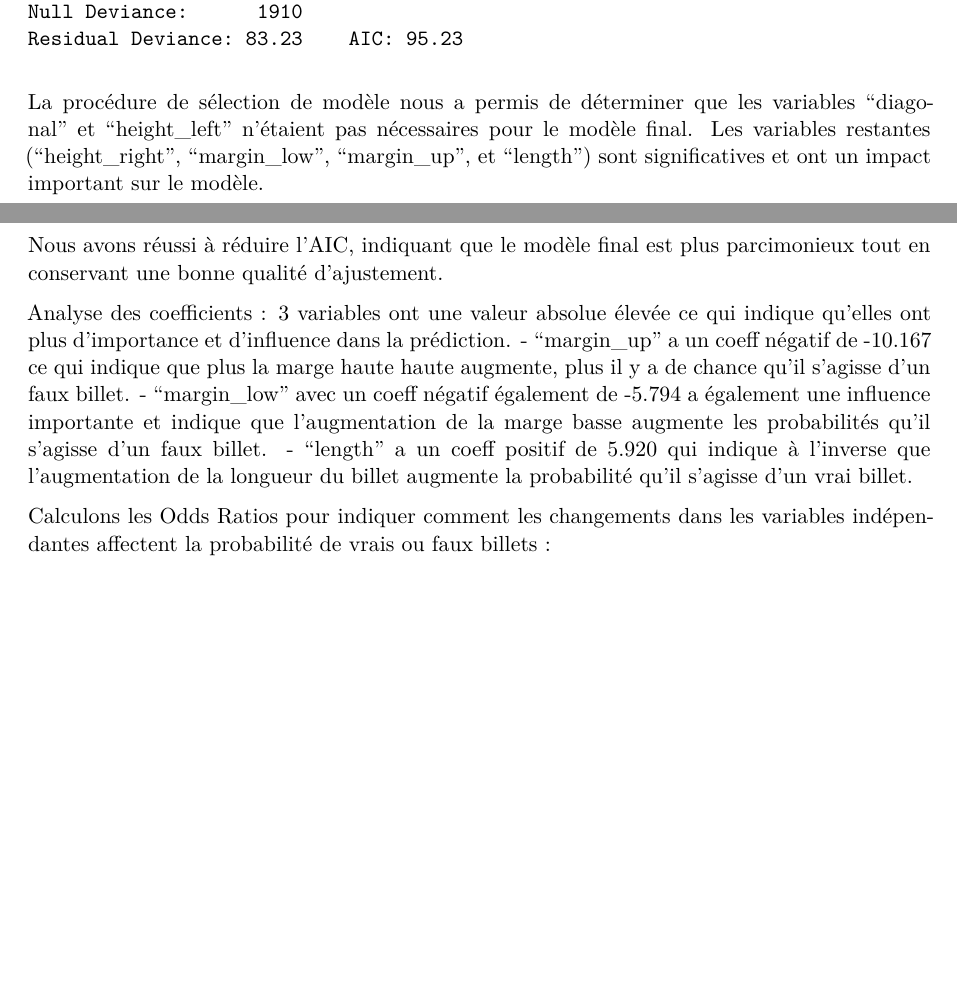
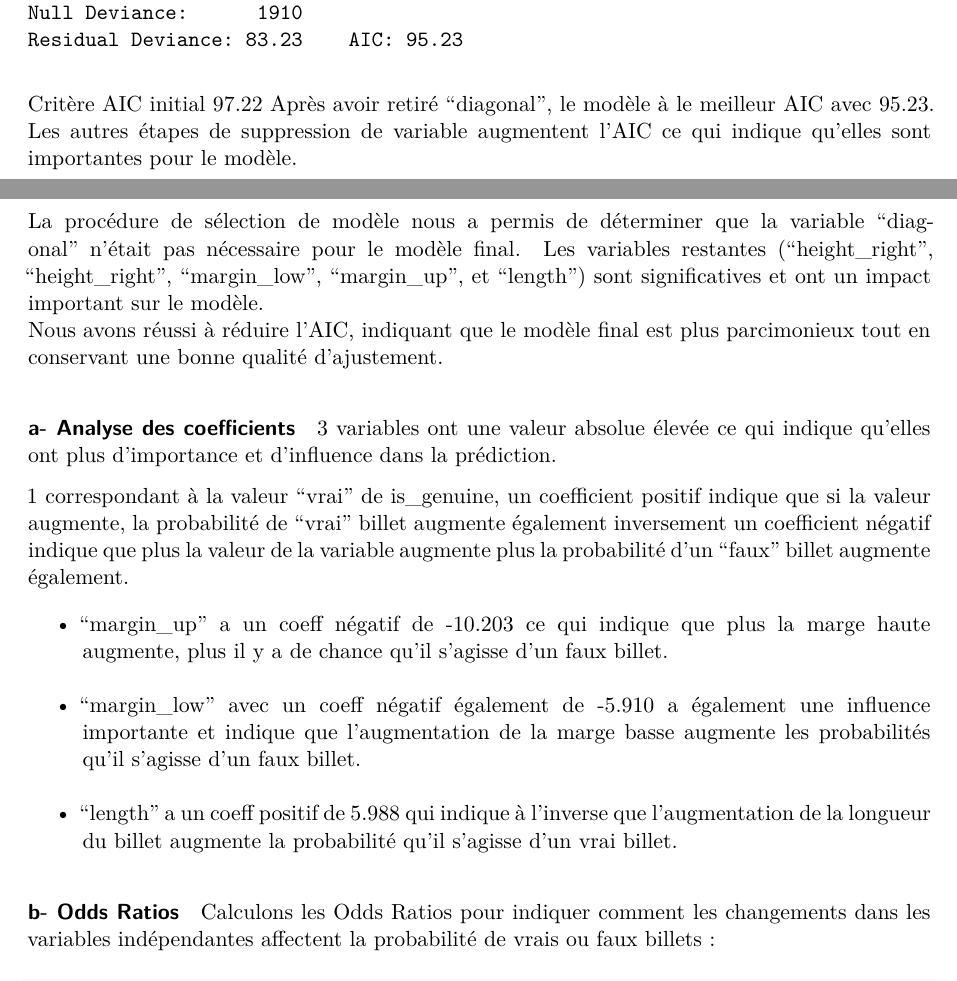
Before and after one commit to Ced-ME/P10_detectez_faux_billets_r, a Quarto document (1_importation_des_fichiers.qmd): two parts of pages 44 and 45 of 66, joined at a grey line, cut so that both start at the same text, the shorter picture padded with empty space. Rendered offline with R 4.5, knitr and Pandoc in place of Quarto, then LaTeX, with nearby package versions; code that draws random numbers runs with fixed seeds of ours; some code elsewhere in the file could not run offline.

Commit message:
mise à jour jusqu'à Odds Ratio

````diff
--- a/1_importation_des_fichiers.qmd
+++ b/1_importation_des_fichiers.qmd
@@ -1085,11 +1085,26 @@ On peut donc passer sur une procédure de sélection en retirant les variables n
 library(MASS)
 stepAIC(reg_log, direction = "both")
 ```
-
-La procédure de sélection de modèle nous a permis de déterminer que les variables "diagonal" et "height_left" n'étaient pas nécessaires pour le modèle final. Les variables restantes ("height_right", "margin_low", "margin_up", et "length") sont significatives et ont un impact important sur le modèle.\
+Critère AIC initial 97.22
+Après avoir retiré "diagonal", le modèle à le meilleur AIC avec 95.23.
+Les autres étapes de suppression de variable augmentent l'AIC ce qui indique qu'elles sont importantes pour le modèle.
+
+La procédure de sélection de modèle nous a permis de déterminer que la variable "diagonal" n'était pas nécessaire pour le modèle final. Les variables restantes ("height_right", "height_right", "margin_low", "margin_up", et "length") sont significatives et ont un impact important sur le modèle.\
 Nous avons réussi à réduire l'AIC, indiquant que le modèle final est plus parcimonieux tout en conservant une bonne qualité d'ajustement.
 
-Analyse des coefficients : 3 variables ont une valeur absolue élevée ce qui indique qu'elles ont plus d'importance et d'influence dans la prédiction. - "margin_up" a un coeff négatif de -10.167 ce qui indique que plus la marge haute haute augmente, plus il y a de chance qu'il s'agisse d'un faux billet. - "margin_low" avec un coeff négatif également de -5.794 a également une influence importante et indique que l'augmentation de la marge basse augmente les probabilités qu'il s'agisse d'un faux billet. - "length" a un coeff positif de 5.920 qui indique à l'inverse que l'augmentation de la longueur du billet augmente la probabilité qu'il s'agisse d'un vrai billet.
+#### a- Analyse des coefficients
+
+3 variables ont une valeur absolue élevée ce qui indique qu'elles ont plus d'importance et d'influence dans la prédiction.
+
+1 correspondant à la valeur "vrai" de is_genuine, un coefficient positif indique que si la valeur augmente, la probabilité de "vrai" billet augmente également
+inversement un coefficient négatif indique que plus la valeur de la variable augmente plus la probabilité d'un "faux" billet augmente également.
+
+- "margin_up" a un coeff négatif de -10.203 ce qui indique que plus la marge haute augmente, plus il y a de chance qu'il s'agisse d'un faux billet.
+- "margin_low" avec un coeff négatif également de -5.910 a également une influence importante et indique que l'augmentation de la marge basse augmente les probabilités qu'il s'agisse d'un faux billet.
+- "length" a un coeff positif de 5.988 qui indique à l'inverse que l'augmentation de la longueur du billet augmente la probabilité qu'il s'agisse d'un vrai billet.
+
+
+#### b- Odds Ratios
 
 Calculons les Odds Ratios pour indiquer comment les changements dans les variables indépendantes affectent la probabilité de vrais ou faux billets :
 
--- a/prediction_results.csv
+++ b/prediction_results.csv
@@ -1,6 +1,6 @@
 "id","is_genuine","proba"
 "B_1","True",100
-"B_2","False",8.84
+"B_2","False",4.14
 "B_3","True",100
-"B_4","False",1.79
-"B_5","False",28.71
+"B_4","False",0.56
+"B_5","False",25.19
````
Also changed, not shown: detection_faux_billets.qmd (+1 -6 lines).
